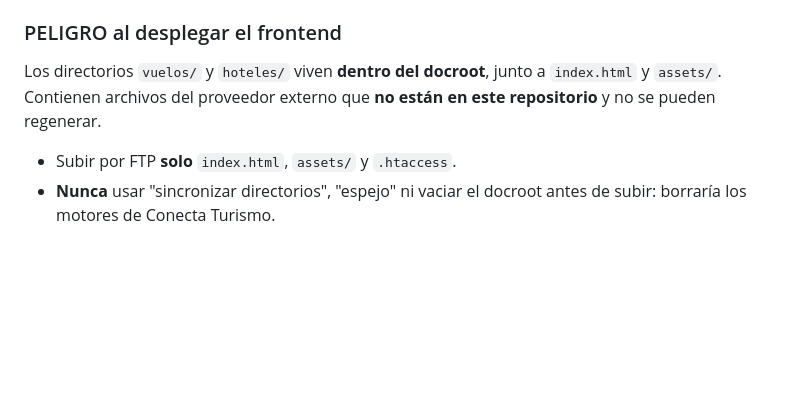
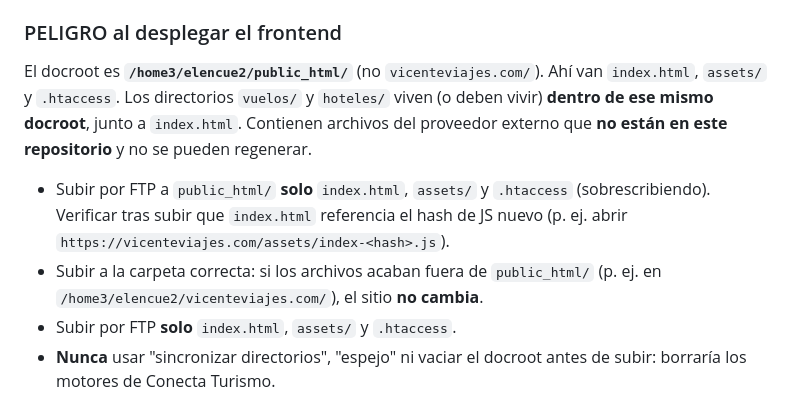
Before and after one commit to WeltCode/vicente-viajes, a Markdown page: CLAUDE.md, the part around one of its changes. Drawn GitHub-style; blank space fills up the shorter version.

```diff
--- a/CLAUDE.md
+++ b/CLAUDE.md
@@ -267,10 +301,17 @@ Frontend (`frontend/.env.local`): `VITE_API_URL`, `VITE_FLIGHTS_API_KEY`.
 
 ### PELIGRO al desplegar el frontend
 
-Los directorios `vuelos/` y `hoteles/` viven **dentro del docroot**, junto a
-`index.html` y `assets/`. Contienen archivos del proveedor externo que **no
-están en este repositorio** y no se pueden regenerar.
+El docroot es **`/home3/elencue2/public_html/`** (no `vicenteviajes.com/`). Ahí
+van `index.html`, `assets/` y `.htaccess`. Los directorios `vuelos/` y
+`hoteles/` viven (o deben vivir) **dentro de ese mismo docroot**, junto a
+`index.html`. Contienen archivos del proveedor externo que **no están en este
+repositorio** y no se pueden regenerar.
 
+- Subir por FTP a `public_html/` **solo** `index.html`, `assets/` y `.htaccess`
+  (sobrescribiendo). Verificar tras subir que `index.html` referencia el hash de
+  JS nuevo (p. ej. abrir `https://vicenteviajes.com/assets/index-<hash>.js`).
+- Subir a la carpeta correcta: si los archivos acaban fuera de `public_html/`
+  (p. ej. en `/home3/elencue2/vicenteviajes.com/`), el sitio **no cambia**.
 - Subir por FTP **solo** `index.html`, `assets/` y `.htaccess`.
 - **Nunca** usar "sincronizar directorios", "espejo" ni vaciar el docroot antes
   de subir: borraría los motores de Conecta Turismo.
```
Also changed, not shown: other parts of CLAUDE.md (+42 -8 lines).
